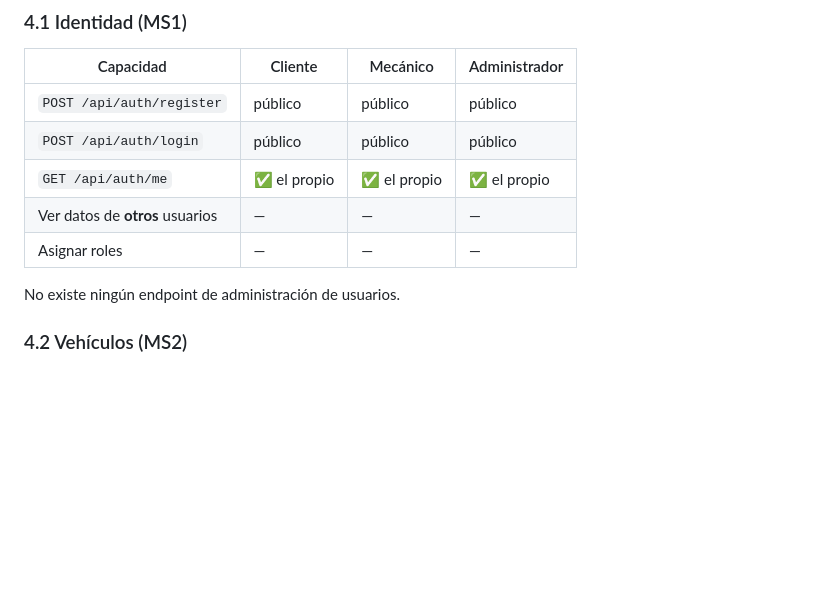
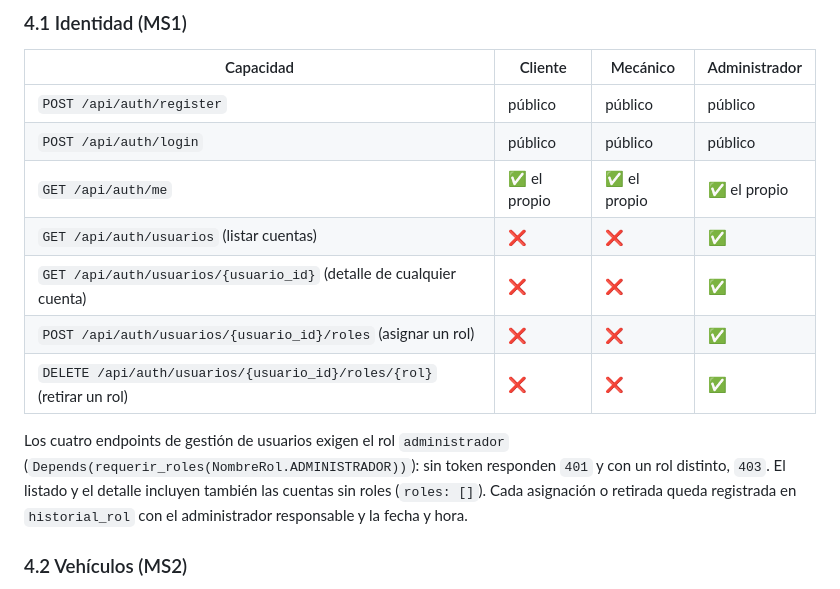
Before and after one commit to Vncmk78/Taller_mecanico_sistematizado, a Markdown page: backend/docs/matriz-autorizacion-roles.md, the part around the change. Drawn GitHub-style; blank space fills up the shorter version.

Commit message:
docs(auth): documenta endpoints y permisos de gestion de usuarios

```diff
--- a/backend/docs/matriz-autorizacion-roles.md
+++ b/backend/docs/matriz-autorizacion-roles.md
@@ -80,10 +80,16 @@ Leyenda: ✅ permitido · ⚠️ permitido con condición · ❌ prohibido (`403
 | `POST /api/auth/register` | público | público | público |
 | `POST /api/auth/login` | público | público | público |
 | `GET /api/auth/me` | ✅ el propio | ✅ el propio | ✅ el propio |
-| Ver datos de **otros** usuarios | — | — | — |
-| Asignar roles | — | — | — |
+| `GET /api/auth/usuarios` (listar cuentas) | ❌ | ❌ | ✅ |
+| `GET /api/auth/usuarios/{usuario_id}` (detalle de cualquier cuenta) | ❌ | ❌ | ✅ |
+| `POST /api/auth/usuarios/{usuario_id}/roles` (asignar un rol) | ❌ | ❌ | ✅ |
+| `DELETE /api/auth/usuarios/{usuario_id}/roles/{rol}` (retirar un rol) | ❌ | ❌ | ✅ |
 
-No existe ningún endpoint de administración de usuarios.
+Los cuatro endpoints de gestión de usuarios exigen el rol `administrador`
+(`Depends(requerir_roles(NombreRol.ADMINISTRADOR))`): sin token responden `401`
+y con un rol distinto, `403`. El listado y el detalle incluyen también las
+cuentas sin roles (`roles: []`). Cada asignación o retirada queda registrada en
+`historial_rol` con el administrador responsable y la fecha y hora.
 
 ### 4.2 Vehículos (MS2)
 
```
Also changed, not shown: backend/docs/contratos-api-gateway.md (+88 -0 lines).
